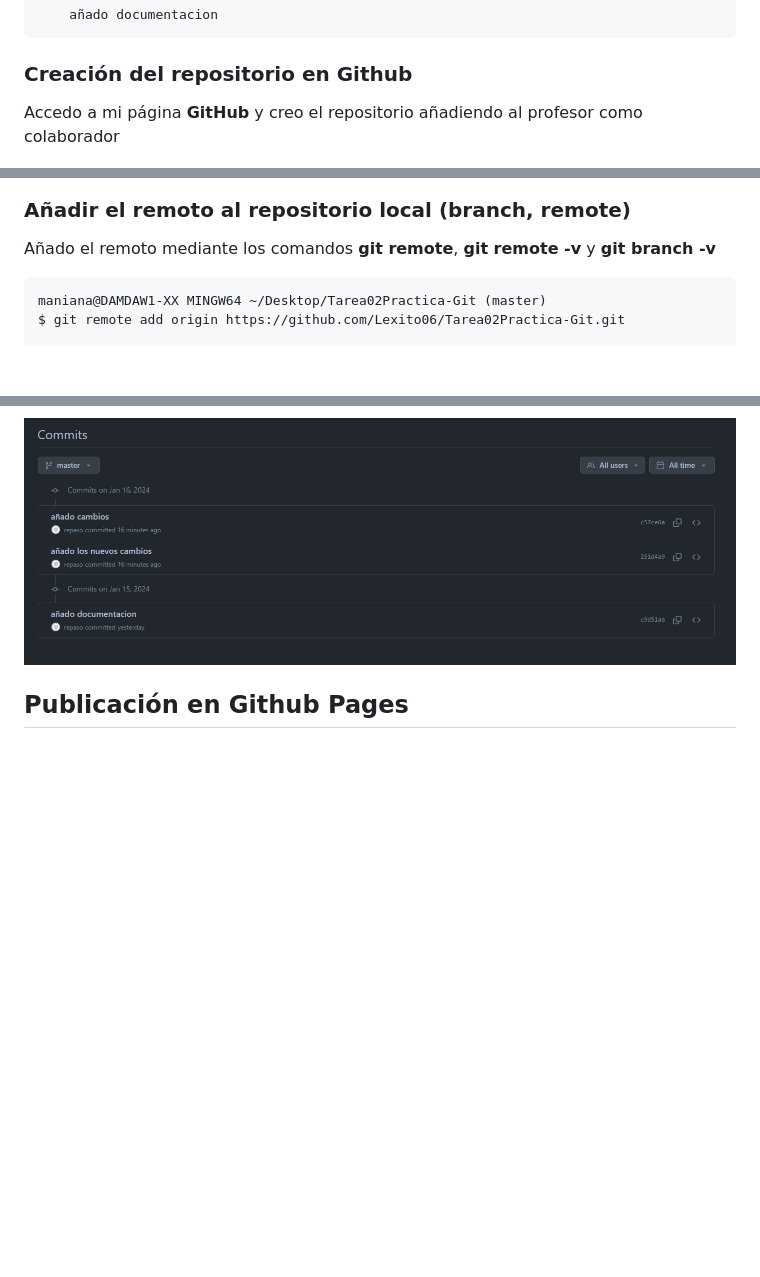
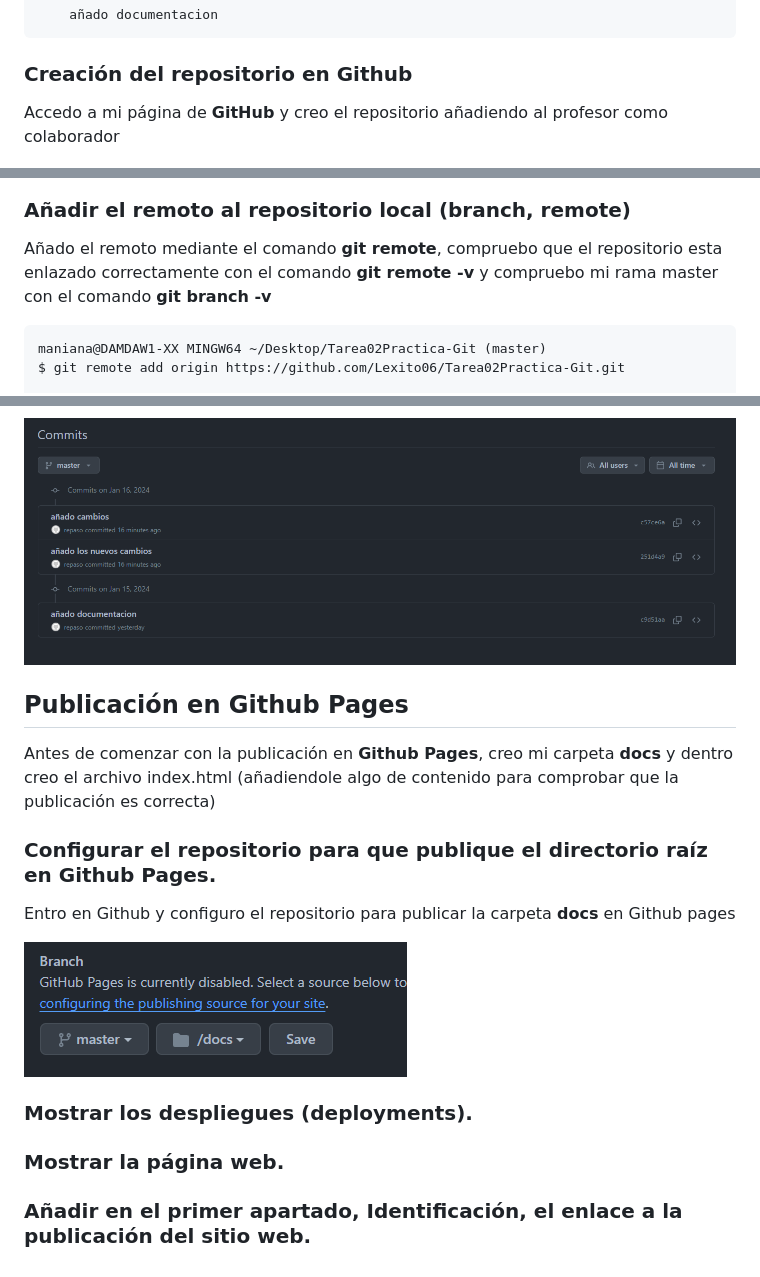
Before and after one commit to Lexito06/Tarea02Practica-Git, a Markdown page: README.md, 3 parts joined by grey strips. Rendered like a GitHub page; pictures changed too: capturas/git_pages.png (added); blank space fills up the shorter version.

Commit message:
modifico varios

````diff
--- a/README.md
+++ b/README.md
@@ -51,7 +51,7 @@ Date:   Mon Jan 15 08:43:14 2024 +0100
 ```
 ### Creación del repositorio en Github
 
-Accedo a mi página **GitHub** y creo el repositorio añadiendo al profesor como colaborador
+Accedo a mi página de **GitHub** y creo el repositorio añadiendo al profesor como colaborador
 
 ![](capturas/creacion_repositorio.png)
 
@@ -59,7 +59,7 @@ Accedo a mi página **GitHub** y creo el repositorio añadiendo al profesor como
 
 ### Añadir el remoto al repositorio local (branch, remote)
 
-Añado el remoto mediante los comandos **git remote**, **git remote -v** y **git branch -v**
+Añado el remoto mediante el comando **git remote**, compruebo que el repositorio esta enlazado correctamente con el comando **git remote -v** y compruebo mi rama master con el comando **git branch -v**
 ```
 maniana@DAMDAW1-XX MINGW64 ~/Desktop/Tarea02Practica-Git (master)
 $ git remote add origin https://github.com/Lexito06/Tarea02Practica-Git.git
@@ -99,3 +99,19 @@ Compruebo que todo esta subido correctamente a mi repositorio de GitHub y compru
 ![](capturas/lista_Commits.png)
 
 ## Publicación en Github Pages
+
+Antes de comenzar con la publicación en **Github Pages**, creo mi carpeta **docs** y dentro creo el archivo index.html (añadiendole algo de contenido para comprobar que la publicación es correcta)
+
+### Configurar el repositorio para que publique el directorio raíz en Github Pages.
+
+Entro en Github y configuro el repositorio para publicar la carpeta **docs** en Github pages
+
+![](capturas/git_pages.png)
+
+### Mostrar los despliegues (deployments).
+
+
+### Mostrar la página web.
+
+
+### Añadir en el primer apartado, Identificación, el enlace a la publicación del sitio web.
````
Also changed, not shown: 1 other file.
